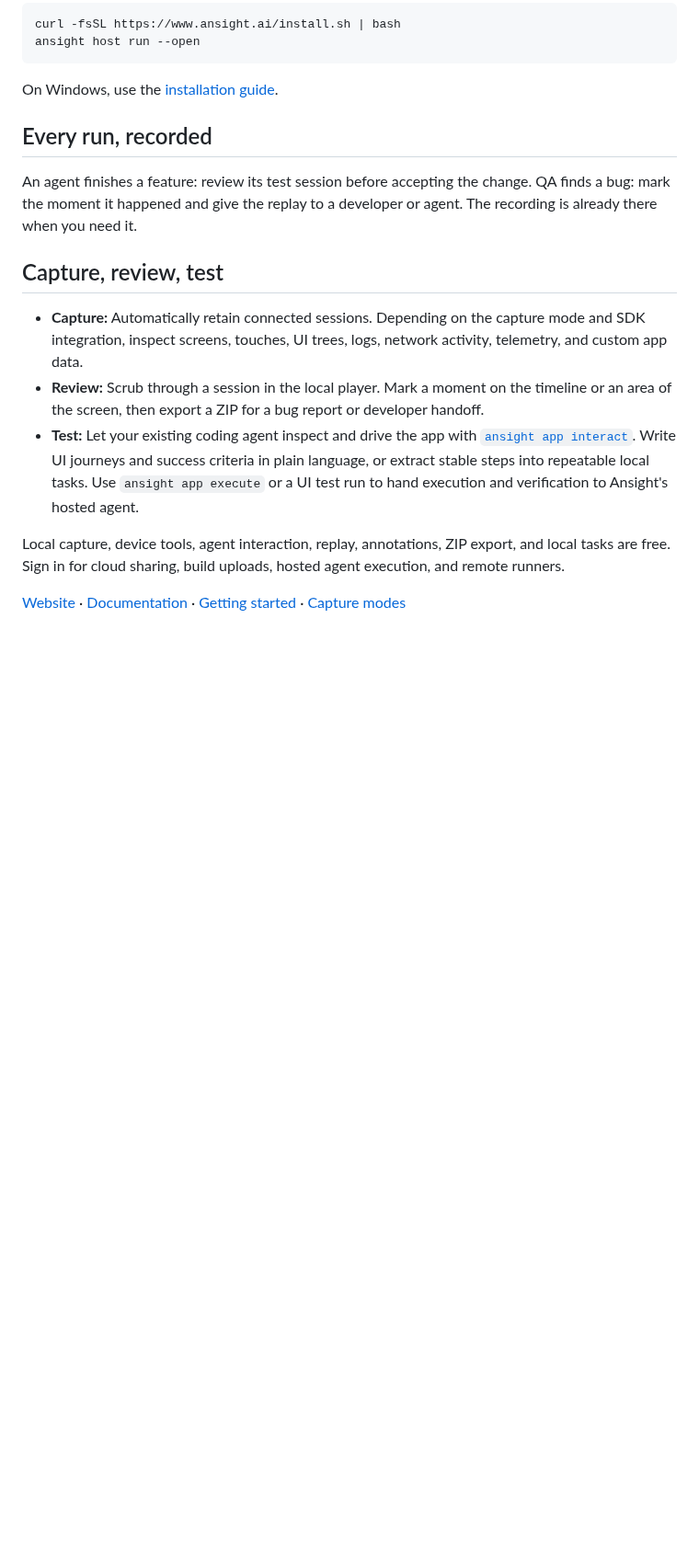
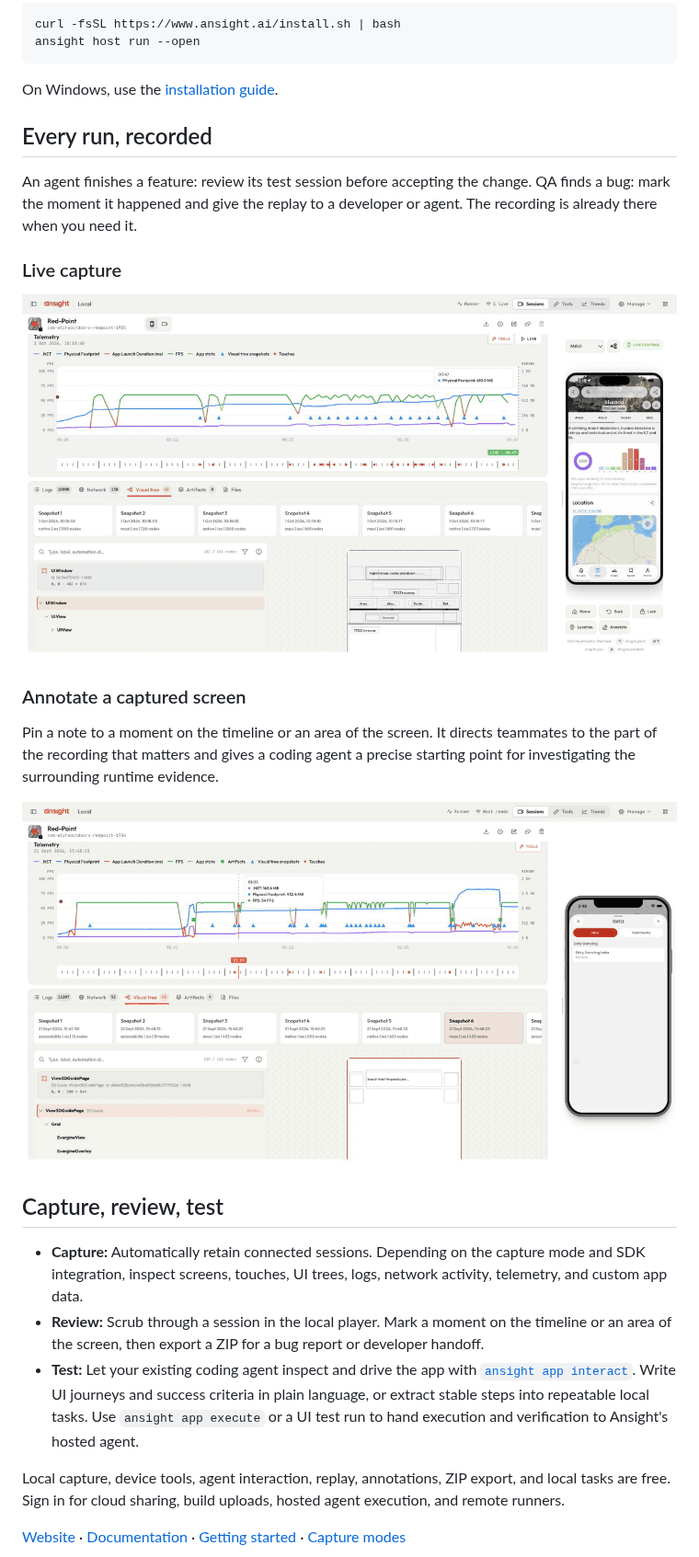
Before and after one commit to ansight-ai/ansight-cli, a Markdown page: README.md, the part around the change. Shown at 92% size. Rendered like a GitHub page; pictures changed too: assets/readme-annotate-screen.gif (added), assets/readme-live-capture.gif (added); blank space fills up the shorter version.

Commit message:
Add capture and annotation demos to CLI README

```diff
--- a/README.md
+++ b/README.md
@@ -22,6 +22,22 @@ On Windows, use the [installation guide](https://www.ansight.ai/docs/getting-sta
 An agent finishes a feature: review its test session before accepting the
 change. QA finds a bug: mark the moment it happened and give the replay to a
 developer or agent. The recording is already there when you need it.
+
+### Live capture
+
+<p align="center">
+  <img src="assets/readme-live-capture.gif" alt="Live app session updating in the Ansight player with screenshots, telemetry, touches, and visual trees" width="1200">
+</p>
+
+### Annotate a captured screen
+
+Pin a note to a moment on the timeline or an area of the screen. It directs
+teammates to the part of the recording that matters and gives a coding agent a
+precise starting point for investigating the surrounding runtime evidence.
+
+<p align="center">
+  <img src="assets/readme-annotate-screen.gif" alt="Selecting an area of a recorded app screen, adding a comment, and seeing the saved annotation in the replay" width="1200">
+</p>
 
 ## Capture, review, test
 
```
